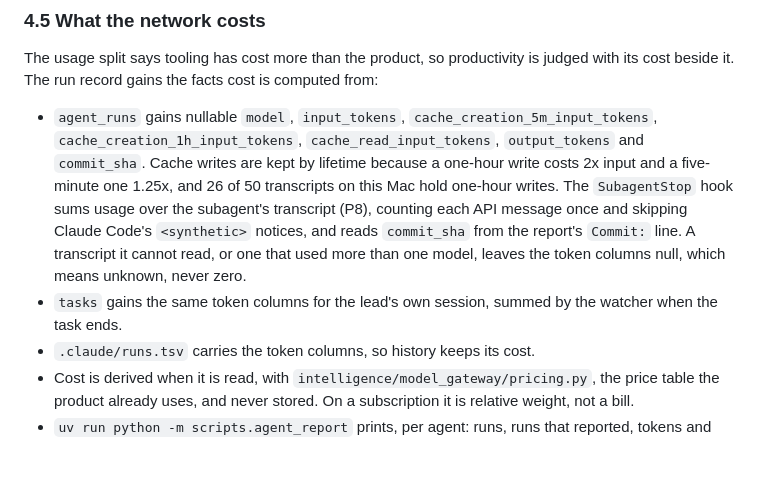
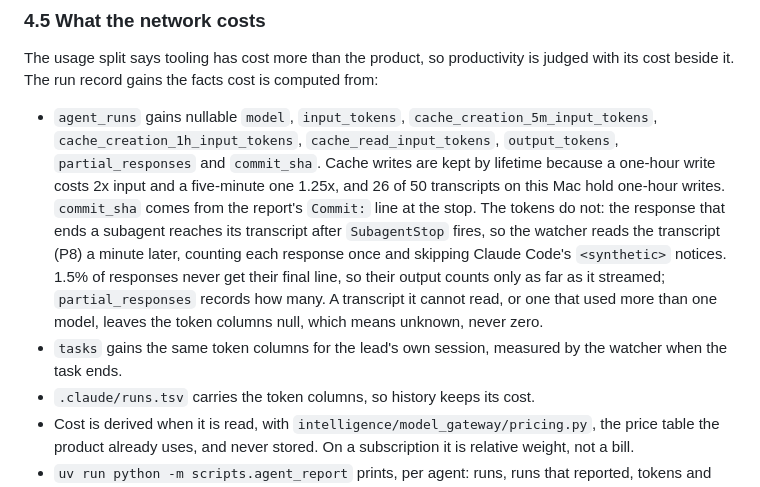
Before and after one commit to Genesis-xOrkids/genesis, a Markdown page: docs/agent-network-plan.md, the part around the change. Drawn GitHub-style; blank space fills up the shorter version.

Commit message:
Measure runs from the watcher once their transcripts are whole, in the plan
The live check on #48 showed a stop fires before its transcript holds the
closing response, and that 1.5% of responses never get a final line.

Co-Authored-By: Claude Opus 5 <noreply@anthropic.com>

```diff
--- a/docs/agent-network-plan.md
+++ b/docs/agent-network-plan.md
@@ -232,16 +232,19 @@ from:
 
 - `agent_runs` gains nullable `model`, `input_tokens`,
   `cache_creation_5m_input_tokens`, `cache_creation_1h_input_tokens`,
-  `cache_read_input_tokens`, `output_tokens` and `commit_sha`. Cache writes are
-  kept by lifetime because a one-hour write costs 2x input and a five-minute one
-  1.25x, and 26 of 50 transcripts on this Mac hold one-hour writes. The
-  `SubagentStop` hook sums usage over the subagent's transcript (P8), counting
-  each API message once and skipping Claude Code's `<synthetic>` notices, and
-  reads `commit_sha` from the report's `Commit:` line. A transcript it cannot
-  read, or one that used more than one model, leaves the token columns null,
-  which means unknown, never zero.
-- `tasks` gains the same token columns for the lead's own session, summed by the
-  watcher when the task ends.
+  `cache_read_input_tokens`, `output_tokens`, `partial_responses` and
+  `commit_sha`. Cache writes are kept by lifetime because a one-hour write costs
+  2x input and a five-minute one 1.25x, and 26 of 50 transcripts on this Mac hold
+  one-hour writes. `commit_sha` comes from the report's `Commit:` line at the stop.
+  The tokens do not: the response that ends a subagent reaches its transcript
+  after `SubagentStop` fires, so the watcher reads the transcript (P8) a minute
+  later, counting each response once and skipping Claude Code's `<synthetic>`
+  notices. 1.5% of responses never get their final line, so their output counts
+  only as far as it streamed; `partial_responses` records how many. A transcript
+  it cannot read, or one that used more than one model, leaves the token columns
+  null, which means unknown, never zero.
+- `tasks` gains the same token columns for the lead's own session, measured by
+  the watcher when the task ends.
 - `.claude/runs.tsv` carries the token columns, so history keeps its cost.
 - Cost is derived when it is read, with `intelligence/model_gateway/pricing.py`,
   the price table the product already uses, and never stored. On a subscription
```
